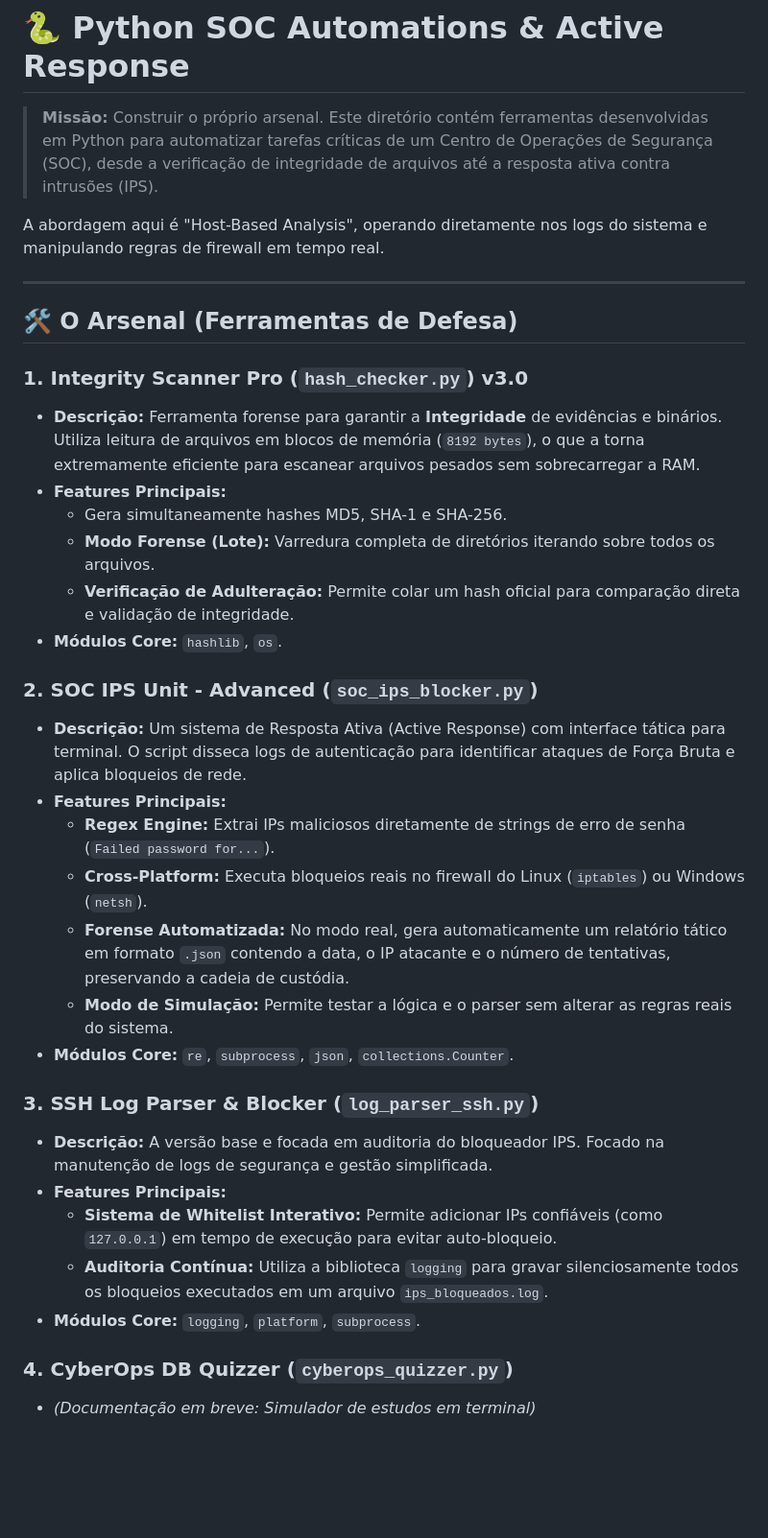
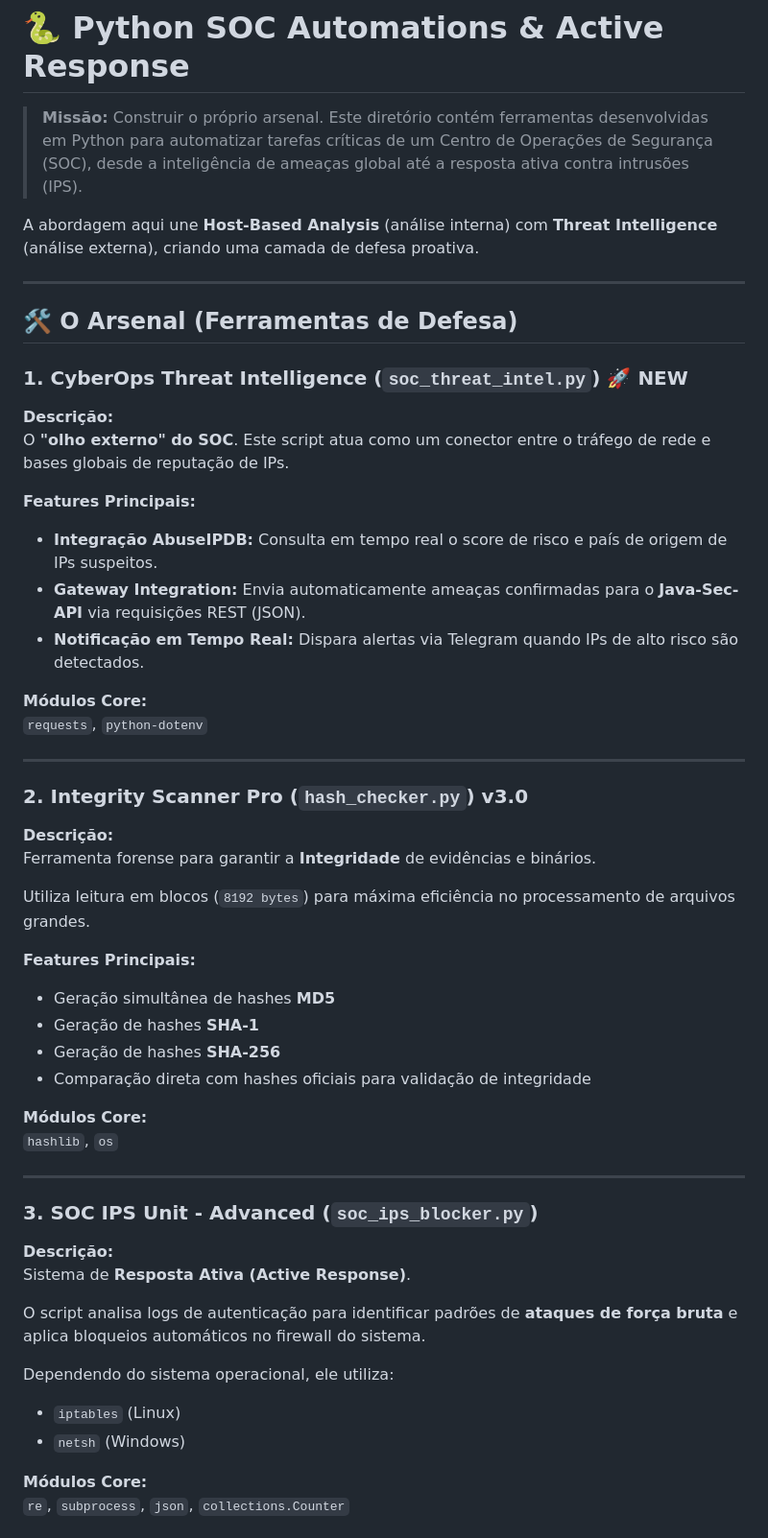
Before and after one commit to ZeldrisMercy/Cisco-CyberOps-Journey, a Markdown page: scripts-and-automation/README.md, the part around one of its changes. Shown at 96% size. Drawn GitHub-style; blank space fills up the shorter version.

Commit message:
Updated README.md with the new features and instructions

```diff
--- a/scripts-and-automation/README.md
+++ b/scripts-and-automation/README.md
@@ -1,36 +1,60 @@
 # 🐍 Python SOC Automations & Active Response
 
-> **Missão:** Construir o próprio arsenal. Este diretório contém ferramentas desenvolvidas em Python para automatizar tarefas críticas de um Centro de Operações de Segurança (SOC), desde a verificação de integridade de arquivos até a resposta ativa contra intrusões (IPS).
+> **Missão:** Construir o próprio arsenal. Este diretório contém ferramentas desenvolvidas em Python para automatizar tarefas críticas de um Centro de Operações de Segurança (SOC), desde a inteligência de ameaças global até a resposta ativa contra intrusões (IPS).
 
-A abordagem aqui é "Host-Based Analysis", operando diretamente nos logs do sistema e manipulando regras de firewall em tempo real.
+A abordagem aqui une **Host-Based Analysis** (análise interna) com **Threat Intelligence** (análise externa), criando uma camada de defesa proativa.
 
 ---
 
 ## 🛠️ O Arsenal (Ferramentas de Defesa)
 
-### 1. Integrity Scanner Pro (`hash_checker.py`) v3.0
-* **Descrição:** Ferramenta forense para garantir a **Integridade** de evidências e binários. Utiliza leitura de arquivos em blocos de memória (`8192 bytes`), o que a torna extremamente eficiente para escanear arquivos pesados sem sobrecarregar a RAM.
-* **Features Principais:**
-  * Gera simultaneamente hashes MD5, SHA-1 e SHA-256.
-  * **Modo Forense (Lote):** Varredura completa de diretórios iterando sobre todos os arquivos.
-  * **Verificação de Adulteração:** Permite colar um hash oficial para comparação direta e validação de integridade.
-* **Módulos Core:** `hashlib`, `os`.
+### 1. CyberOps Threat Intelligence (`soc_threat_intel.py`) 🚀 **NEW**
 
-### 2. SOC IPS Unit - Advanced (`soc_ips_blocker.py`)
-* **Descrição:** Um sistema de Resposta Ativa (Active Response) com interface tática para terminal. O script disseca logs de autenticação para identificar ataques de Força Bruta e aplica bloqueios de rede.
-* **Features Principais:**
-  * **Regex Engine:** Extrai IPs maliciosos diretamente de strings de erro de senha (`Failed password for...`).
-  * **Cross-Platform:** Executa bloqueios reais no firewall do Linux (`iptables`) ou Windows (`netsh`).
-  * **Forense Automatizada:** No modo real, gera automaticamente um relatório tático em formato `.json` contendo a data, o IP atacante e o número de tentativas, preservando a cadeia de custódia.
-  * **Modo de Simulação:** Permite testar a lógica e o parser sem alterar as regras reais do sistema.
-* **Módulos Core:** `re`, `subprocess`, `json`, `collections.Counter`.
+**Descrição:**
+O **"olho externo" do SOC**. Este script atua como um conector entre o tráfego de rede e bases globais de reputação de IPs.
 
-### 3. SSH Log Parser & Blocker (`log_parser_ssh.py`)
-* **Descrição:** A versão base e focada em auditoria do bloqueador IPS. Focado na manutenção de logs de segurança e gestão simplificada.
-* **Features Principais:**
-  * **Sistema de Whitelist Interativo:** Permite adicionar IPs confiáveis (como `127.0.0.1`) em tempo de execução para evitar auto-bloqueio.
-  * **Auditoria Contínua:** Utiliza a biblioteca `logging` para gravar silenciosamente todos os bloqueios executados em um arquivo `ips_bloqueados.log`.
-* **Módulos Core:** `logging`, `platform`, `subprocess`.
+**Features Principais:**
 
-### 4. CyberOps DB Quizzer (`cyberops_quizzer.py`)
-* *(Documentação em breve: Simulador de estudos em terminal)*
+- **Integração AbuseIPDB:** Consulta em tempo real o score de risco e país de origem de IPs suspeitos.
+- **Gateway Integration:** Envia automaticamente ameaças confirmadas para o **Java-Sec-API** via requisições REST (JSON).
+- **Notificação em Tempo Real:** Dispara alertas via Telegram quando IPs de alto risco são detectados.
+
+**Módulos Core:**
+`requests`, `python-dotenv`
+
+---
+
+### 2. Integrity Scanner Pro (`hash_checker.py`) v3.0
+
+**Descrição:**
+Ferramenta forense para garantir a **Integridade** de evidências e binários.
+
+Utiliza leitura em blocos (`8192 bytes`) para máxima eficiência no processamento de arquivos grandes.
+
+**Features Principais:**
+
+- Geração simultânea de hashes **MD5**
+- Geração de hashes **SHA-1**
+- Geração de hashes **SHA-256**
+- Comparação direta com hashes oficiais para validação de integridade
+
+**Módulos Core:**
+`hashlib`, `os`
+
+---
+
+### 3. SOC IPS Unit - Advanced (`soc_ips_blocker.py`)
+
+**Descrição:**
+Sistema de **Resposta Ativa (Active Response)**.
+
+O script analisa logs de autenticação para identificar padrões de **ataques de força bruta** e aplica bloqueios automáticos no firewall do sistema.
+
+Dependendo do sistema operacional, ele utiliza:
+
+- `iptables` (Linux)
+- `netsh` (Windows)
+
+**Módulos Core:**
+`re`, `subprocess`, `json`, `collections.Counter`
+
```
Also changed, not shown: other parts of scripts-and-automation/README.md (+55 -7 lines).
